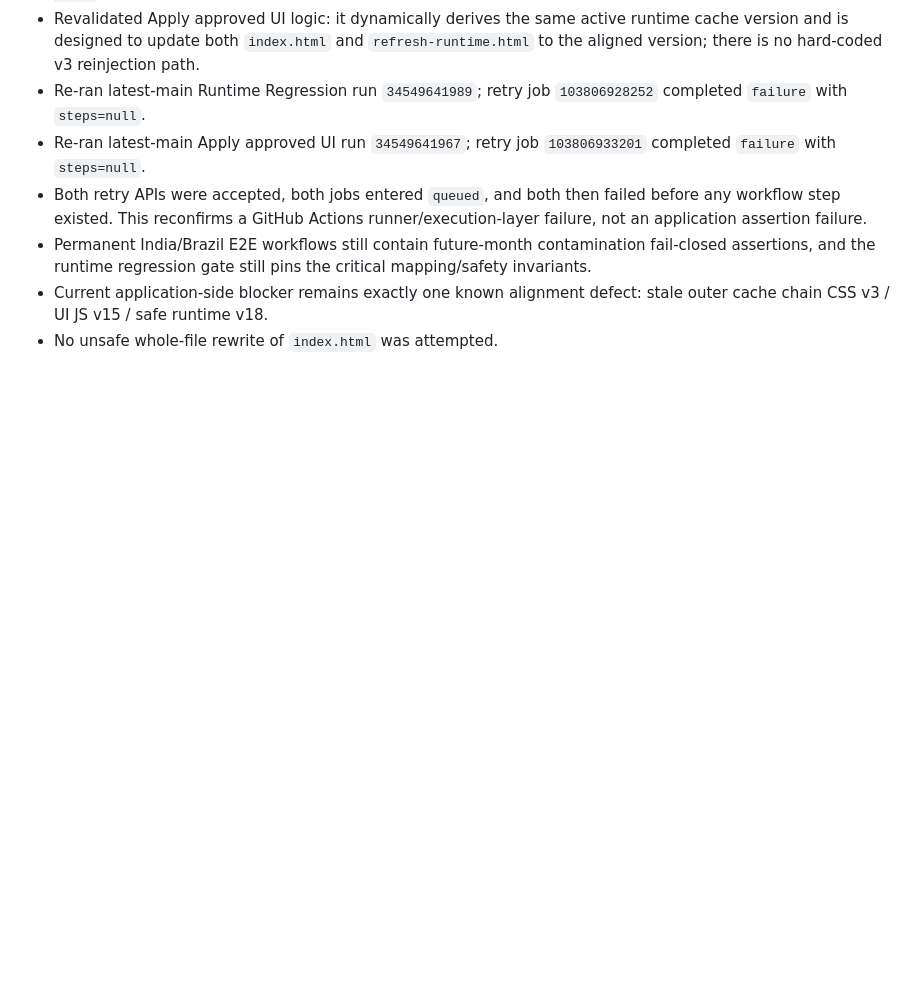
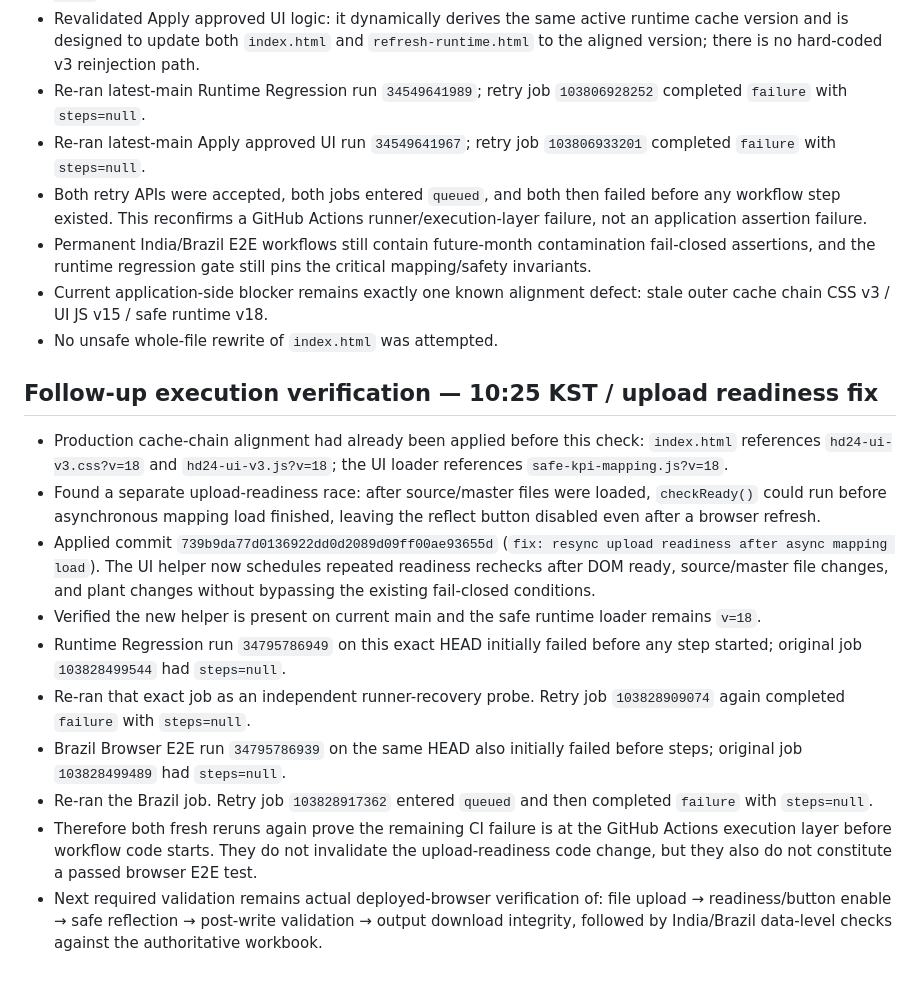
Before and after one commit to hastom79-hue/hd-24, a Markdown page: development-log/2026-09-11-cache-chain-diagnostics-execution-validation.md, the part around the change. Drawn GitHub-style; blank space fills up the shorter version.

Commit message:
docs: append upload readiness execution verification

```diff
--- a/development-log/2026-09-11-cache-chain-diagnostics-execution-validation.md
+++ b/development-log/2026-09-11-cache-chain-diagnostics-execution-validation.md
@@ -103,3 +103,15 @@ GitHub Actions hosted runner still does not start workflow steps (`steps=null` /
 - Permanent India/Brazil E2E workflows still contain future-month contamination fail-closed assertions, and the runtime regression gate still pins the critical mapping/safety invariants.
 - Current application-side blocker remains exactly one known alignment defect: stale outer cache chain CSS v3 / UI JS v15 / safe runtime v18.
 - No unsafe whole-file rewrite of `index.html` was attempted.
+
+## Follow-up execution verification — 10:25 KST / upload readiness fix
+- Production cache-chain alignment had already been applied before this check: `index.html` references `hd24-ui-v3.css?v=18` and `hd24-ui-v3.js?v=18`; the UI loader references `safe-kpi-mapping.js?v=18`.
+- Found a separate upload-readiness race: after source/master files were loaded, `checkReady()` could run before asynchronous mapping load finished, leaving the reflect button disabled even after a browser refresh.
+- Applied commit `739b9da77d0136922dd0d2089d09ff00ae93655d` (`fix: resync upload readiness after async mapping load`). The UI helper now schedules repeated readiness rechecks after DOM ready, source/master file changes, and plant changes without bypassing the existing fail-closed conditions.
+- Verified the new helper is present on current main and the safe runtime loader remains `v=18`.
+- Runtime Regression run `34795786949` on this exact HEAD initially failed before any step started; original job `103828499544` had `steps=null`.
+- Re-ran that exact job as an independent runner-recovery probe. Retry job `103828909074` again completed `failure` with `steps=null`.
+- Brazil Browser E2E run `34795786939` on the same HEAD also initially failed before steps; original job `103828499489` had `steps=null`.
+- Re-ran the Brazil job. Retry job `103828917362` entered `queued` and then completed `failure` with `steps=null`.
+- Therefore both fresh reruns again prove the remaining CI failure is at the GitHub Actions execution layer before workflow code starts. They do not invalidate the upload-readiness code change, but they also do not constitute a passed browser E2E test.
+- Next required validation remains actual deployed-browser verification of: file upload → readiness/button enable → safe reflection → post-write validation → output download integrity, followed by India/Brazil data-level checks against the authoritative workbook.
```
